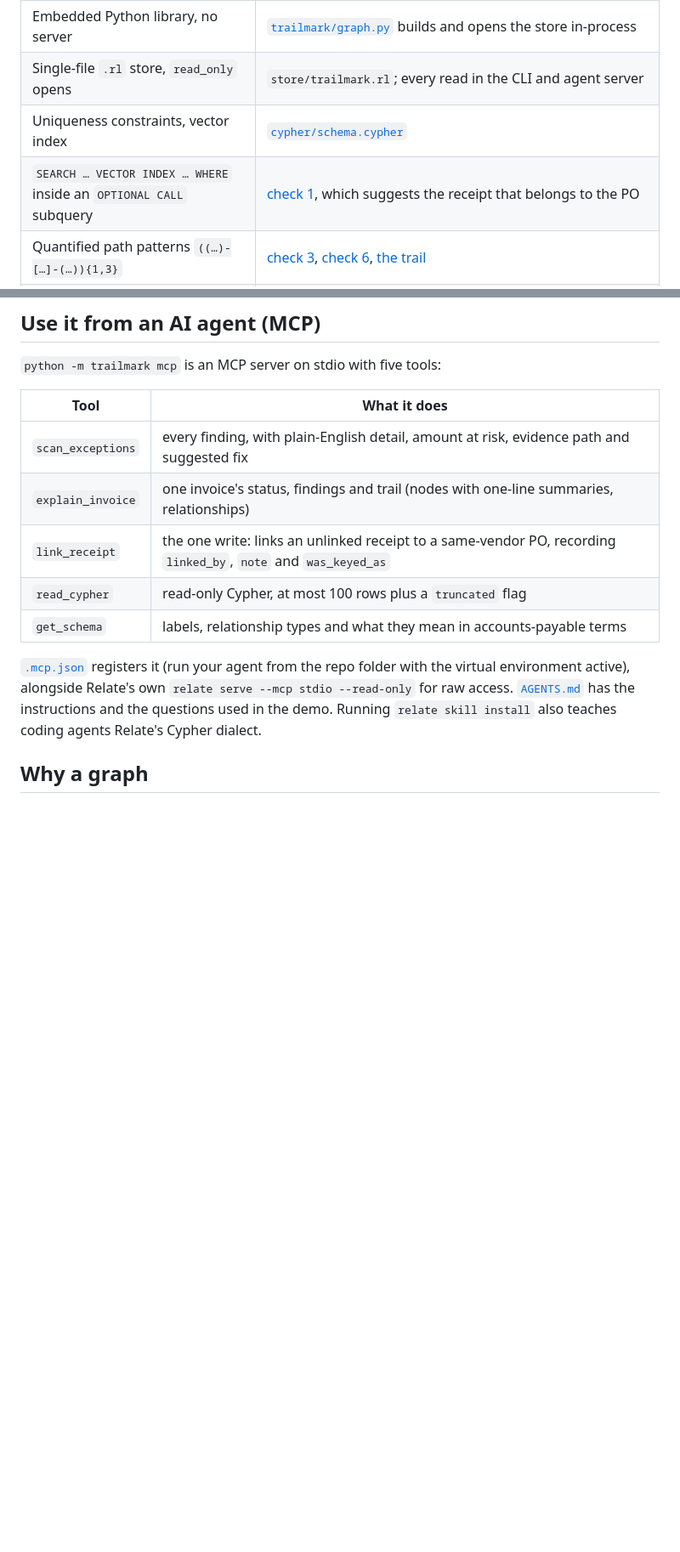
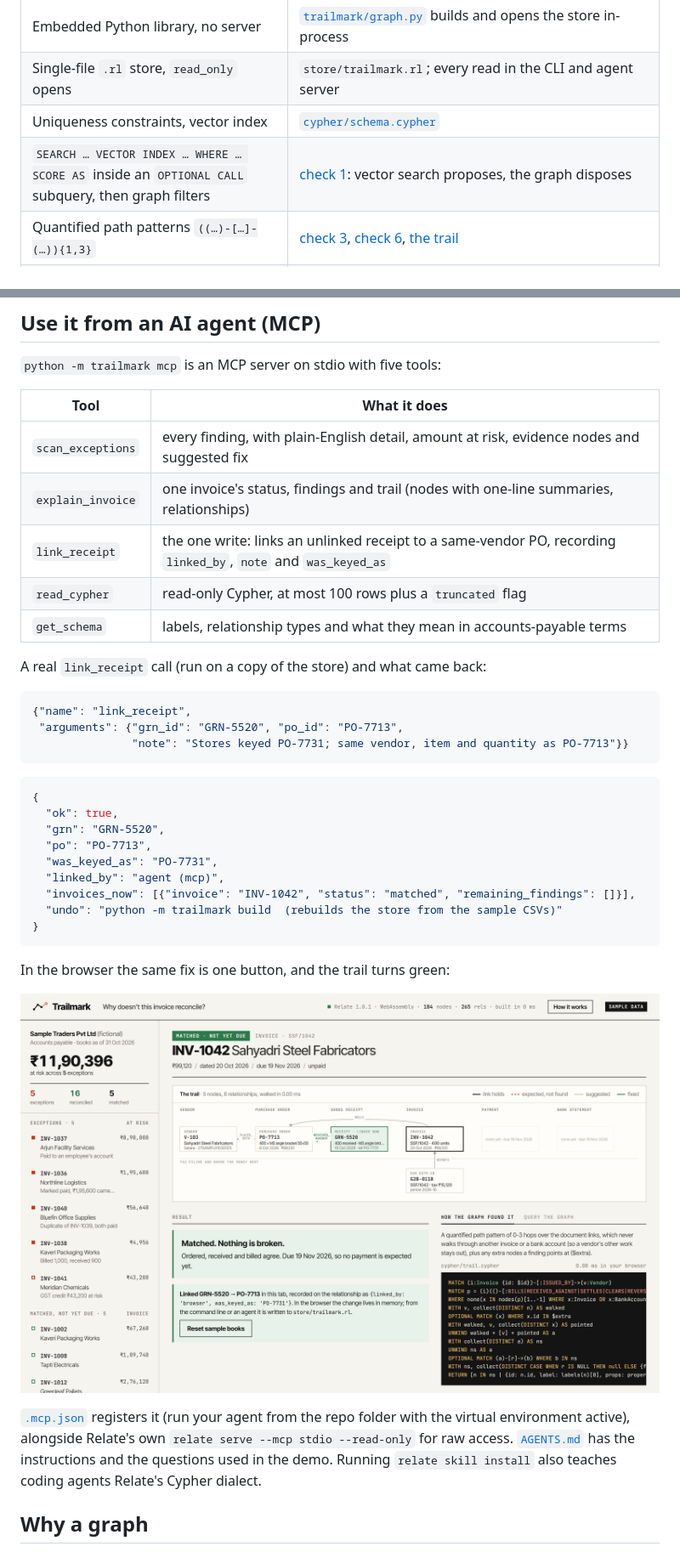
Before and after one commit to Automationbot24x7/trailmark, a Markdown page: README.md, 2 parts joined by grey strips. Shown at 85% size. Rendered like a GitHub page; pictures changed too: docs/shot-fixed.png (added); blank space fills up the shorter version.

````diff
--- a/README.md
+++ b/README.md
@@ -60,7 +62,7 @@ Relate features this project leans on:
 | Embedded Python library, no server | [`trailmark/graph.py`](trailmark/graph.py) builds and opens the store in-process |
 | Single-file `.rl` store, `read_only` opens | `store/trailmark.rl`; every read in the CLI and agent server |
 | Uniqueness constraints, vector index | [`cypher/schema.cypher`](cypher/schema.cypher) |
-| `SEARCH … VECTOR INDEX … WHERE` inside an `OPTIONAL CALL` subquery | [check 1](cypher/checks/1_missing_receipt.cypher), which suggests the receipt that belongs to the PO |
+| `SEARCH … VECTOR INDEX … WHERE … SCORE AS` inside an `OPTIONAL CALL` subquery, then graph filters | [check 1](cypher/checks/1_missing_receipt.cypher): vector search proposes, the graph disposes |
 | Quantified path patterns `((…)-[…]-(…)){1,3}` | [check 3](cypher/checks/3_payment_returned.cypher), [check 6](cypher/checks/6_new_bank_account.cypher), [the trail](cypher/trail.cypher) |
 | `EXISTS {}` subqueries, list comprehension, `reduce`, `duration.inDays` | all [checks](cypher/checks/) |
 | WebAssembly build in the browser | [`web/`](web/): the page rebuilds the graph in the tab and runs the **same `.cypher` files** |
@@ -144,11 +148,35 @@ That returns `["E-06","BA-8865","V-108"]`: the AP clerk's salary account is the
 
 | Tool | What it does |
 |---|---|
-| `scan_exceptions` | every finding, with plain-English detail, amount at risk, evidence path and suggested fix |
+| `scan_exceptions` | every finding, with plain-English detail, amount at risk, evidence nodes and suggested fix |
 | `explain_invoice` | one invoice's status, findings and trail (nodes with one-line summaries, relationships) |
 | `link_receipt` | the one write: links an unlinked receipt to a same-vendor PO, recording `linked_by`, `note` and `was_keyed_as` |
 | `read_cypher` | read-only Cypher, at most 100 rows plus a `truncated` flag |
 | `get_schema` | labels, relationship types and what they mean in accounts-payable terms |
+
+A real `link_receipt` call (run on a copy of the store) and what came back:
+
+```json
+{"name": "link_receipt",
+ "arguments": {"grn_id": "GRN-5520", "po_id": "PO-7713",
+               "note": "Stores keyed PO-7731; same vendor, item and quantity as PO-7713"}}
+```
+
+```json
+{
+  "ok": true,
+  "grn": "GRN-5520",
+  "po": "PO-7713",
+  "was_keyed_as": "PO-7731",
+  "linked_by": "agent (mcp)",
+  "invoices_now": [{"invoice": "INV-1042", "status": "matched", "remaining_findings": []}],
+  "undo": "python -m trailmark build  (rebuilds the store from the sample CSVs)"
+}
+```
+
+In the browser the same fix is one button, and the trail turns green:
+
+![INV-1042 after linking GRN-5520 to PO-7713: status Matched, the receipt card and its link in green, ₹99,120 less at risk](docs/shot-fixed.png)
 
 [`.mcp.json`](.mcp.json) registers it (run your agent from the repo folder with the virtual environment active), alongside Relate's own `relate serve --mcp stdio --read-only` for raw access. [`AGENTS.md`](AGENTS.md) has the instructions and the questions used in the demo. Running `relate skill install` also teaches coding agents Relate's Cypher dialect.
 
````
Also changed, not shown: other parts of README.md (+8 -8 lines), docs/shot-INV-1036.png, docs/shot-INV-1037.png, docs/shot-INV-1042.png, 14 other files.
